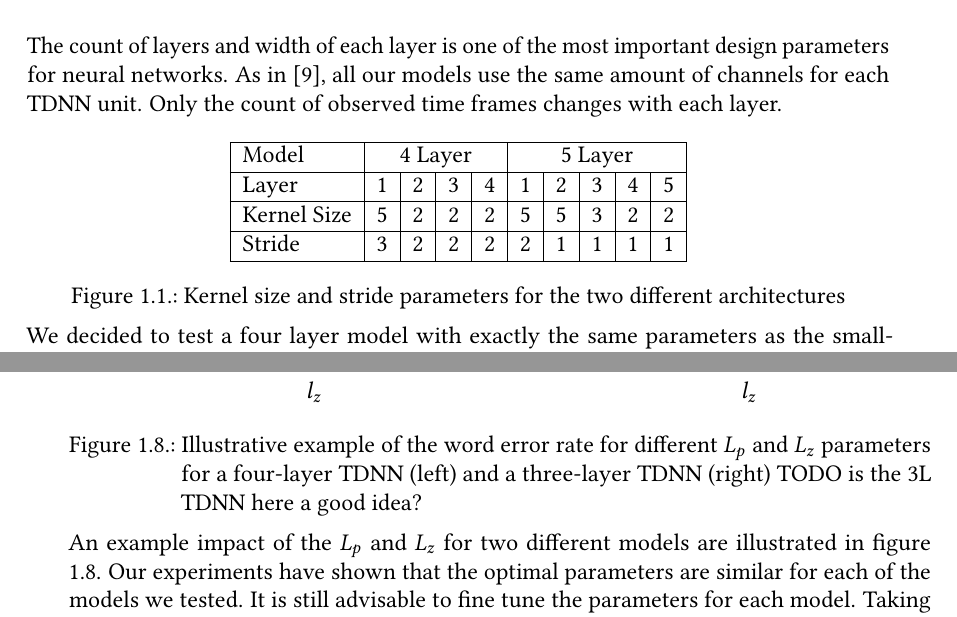
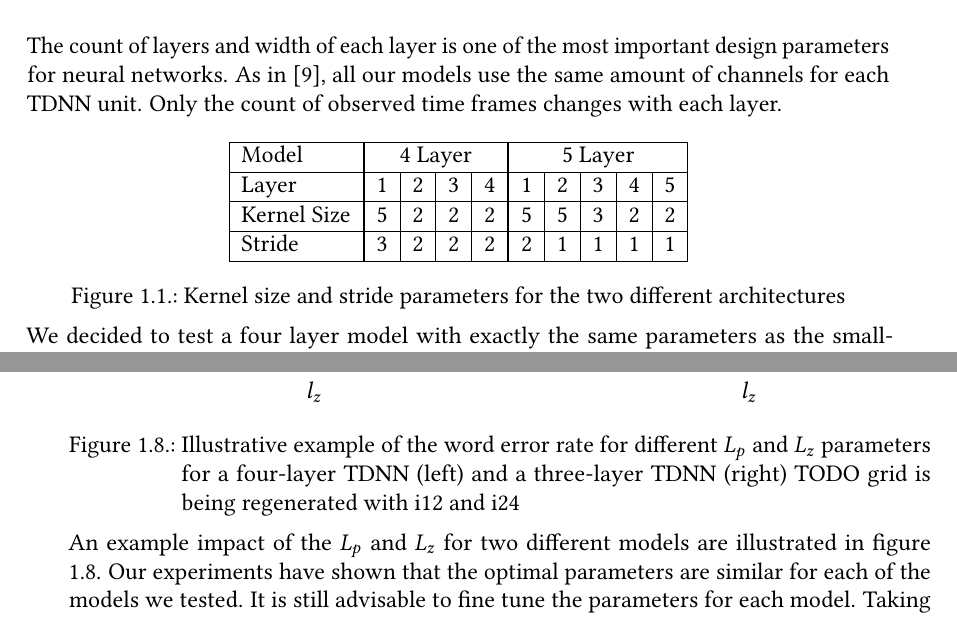
Before and after one commit to ejoebstl/ma-thesis-writing, a LaTeX thesis (thesis.tex, which reads sections/content.tex): two parts of pages 16 and 21 of 27, joined at a grey line, cut so that both start at the same text. Compiled offline with pdfLaTeX.

Commit message:
Prettified param table.

```diff
--- a/sections/content.tex
+++ b/sections/content.tex
@@ -29,9 +29,9 @@ Each time frame consists of 40 lMEL features.
 The count of layers and width of each layer is one of the most important design parameters for neural networks. As in \cite{peddinti2015reverberation}, all our models use the same amount of channels for each TDNN unit. Only the count of observed time frames changes with each layer. \\ \\
 \begin{minipage}{\linewidth}
 	\centering
-	\begin{tabular} {|l | c | c | c | c | c | c | c | c | c | c | c | c |}
+	\begin{tabular} {|l !{\vrule width 1pt} c | c | c | c !{\vrule width 1pt} c | c | c | c | c |}
 		\hline
-		Model & \multicolumn{4}{c|}{4 Layer} & \multicolumn{5}{c|}{5 Layer} \\
+		Model & \multicolumn{4}{c !{\vrule width 1pt}}{4 Layer} & \multicolumn{5}{c|}{5 Layer} \\
 		\hline
 		Layer & 1 & 2 & 3 & 4 & 1 & 2 & 3 & 4 & 5 \\
 		\hline
@@ -293,7 +293,7 @@ Our experiments have shown that the $l_p$ and $l_z$ parameters are depending on
 \end{axis}
 \end{tikzpicture}
 \end{minipage}
-\captionof{figure}{Illustrative example of the word error rate for different $L_p$ and $L_z$ parameters for a four-layer TDNN (left) and a three-layer TDNN (right) TODO is the 3L TDNN here a good idea? }
+\captionof{figure}{Illustrative example of the word error rate for different $L_p$ and $L_z$ parameters for a four-layer TDNN (left) and a three-layer TDNN (right) TODO grid is being regenerated with i12 and i24}
 \label{fig:lp_lz}
 \end{minipage}
 \\ \\
--- a/thesis.tex
+++ b/thesis.tex
@@ -16,6 +16,7 @@
 \documentclass[twoside, english]{sdqthesis}
 \usepackage{mathtools}
 \usepackage{pgfplots}
+\usepackage{tabularx}
 \pgfplotsset
 {
 	compat                   = newest,
```
